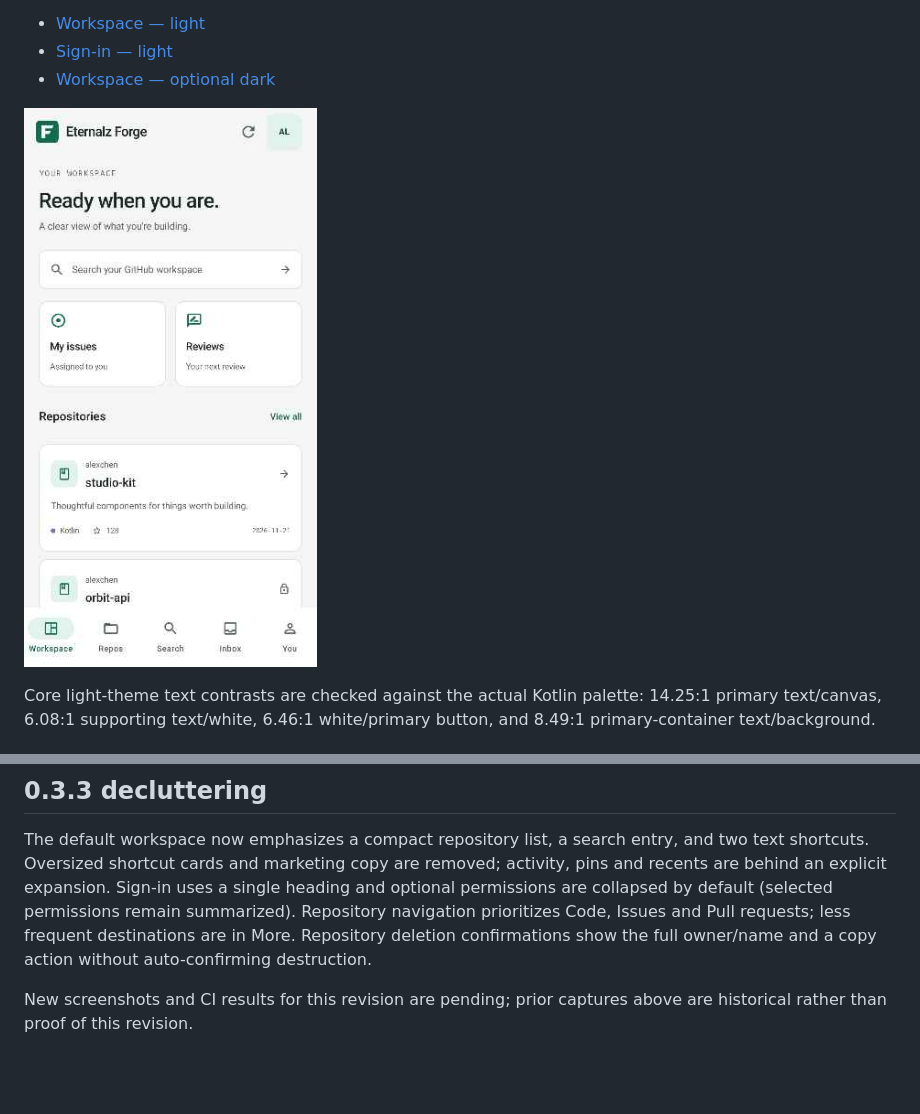
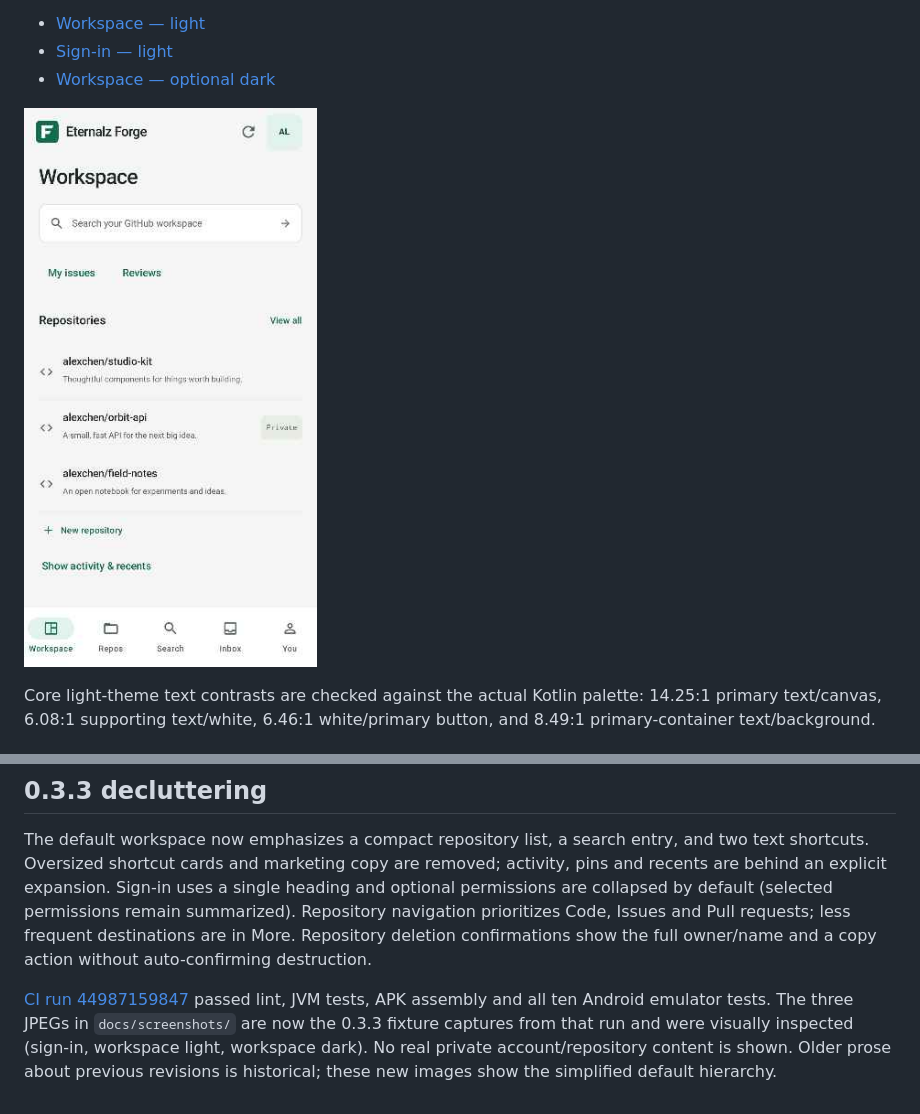
Before and after one commit to WaquarShaikh5555/eternalz-forge, a Markdown page: docs/design-system.md, 2 parts joined by grey strips. GitHub-like rendering; pictures changed too: docs/screenshots/workspace-light.jpg; blank space fills up the shorter version.

```diff
--- a/docs/design-system.md
+++ b/docs/design-system.md
@@ -95,5 +95,9 @@ remain summarized). Repository navigation prioritizes Code, Issues and Pull
 requests; less frequent destinations are in More. Repository deletion confirmations
 show the full owner/name and a copy action without auto-confirming destruction.
 
-New screenshots and CI results for this revision are pending; prior captures above
-are historical rather than proof of this revision.
+[CI run 44987159847](https://github.com/WaquarShaikh5555/eternalz-forge/actions/runs/44987159847)
+passed lint, JVM tests, APK assembly and all ten Android emulator tests. The three
+JPEGs in `docs/screenshots/` are now the 0.3.3 fixture captures from that run and
+were visually inspected (sign-in, workspace light, workspace dark). No real private
+account/repository content is shown. Older prose about previous revisions is
+historical; these new images show the simplified default hierarchy.
```
Also changed, not shown: docs/implementation-status.md (+15 -0 lines), docs/screenshots/sign-in-light.jpg, docs/screenshots/workspace-dark.jpg, 1 other file.
